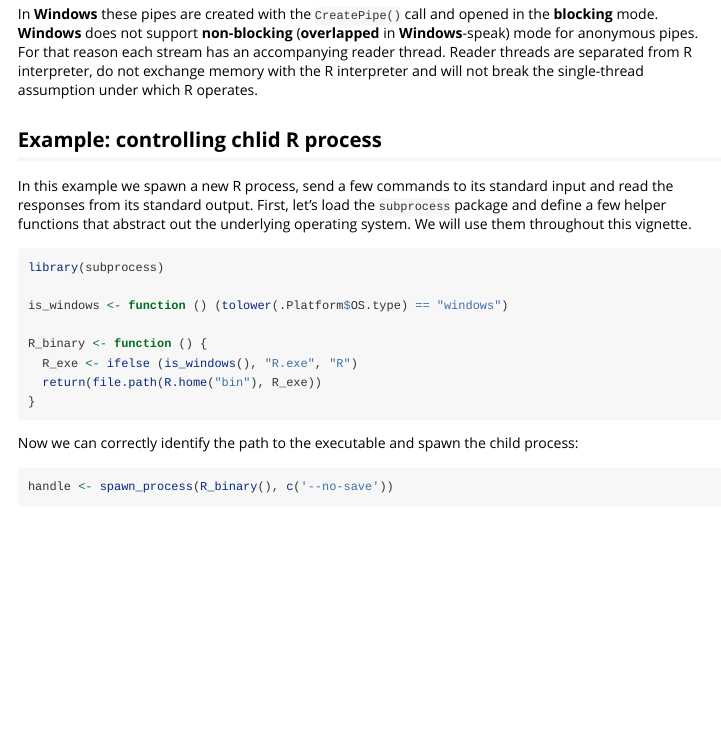
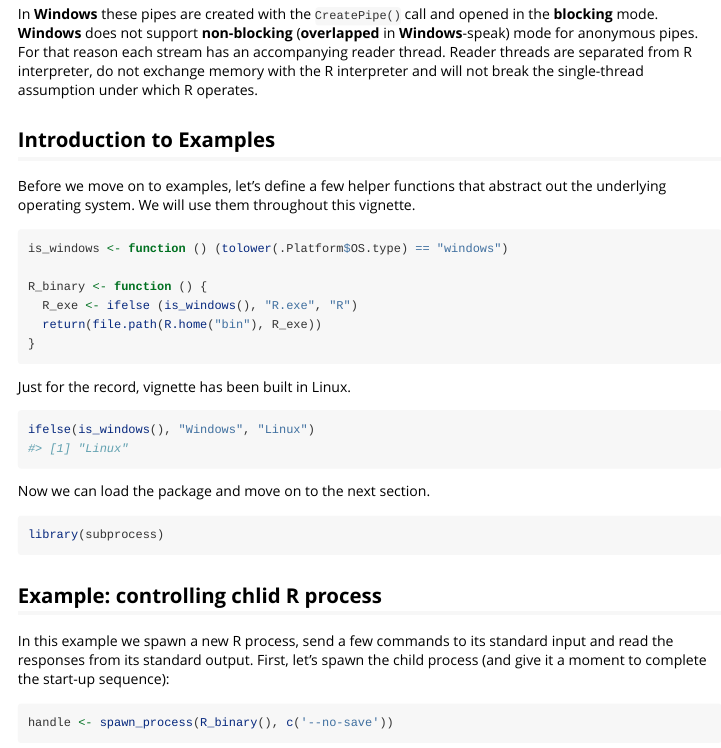
Before and after one commit to lbartnik/subprocess, an R Markdown document (vignettes/intro.Rmd): the page in a window 1100 px wide, from 840 px down. Rendered offline with R 4.5, knitr and Pandoc, with nearby package versions; some code elsewhere in the file could not run offline.

Commit message:
elaborate on some details

````diff
--- a/vignettes/intro.Rmd
+++ b/vignettes/intro.Rmd
@@ -78,17 +78,13 @@ with the R interpreter and will not break the single-thread assumption
 under which R operates.
 
 
-## Example: controlling chlid R process
+## Introduction to Examples
 
-In this example we spawn a new R process, send a few commands to its
-standard input and read the responses from its standard output. First,
-let's load the `subprocess` package and define a few helper functions
+Before we move on to examples, let's define a few helper functions
 that abstract out the underlying operating system. We will use them
 throughout this vignette.
 
 ```{r}
-library(subprocess)
-
 is_windows <- function () (tolower(.Platform$OS.type) == "windows")
 
 R_binary <- function () {
@@ -97,6 +93,22 @@ R_binary <- function () {
 }
 ```
 
+Just for the record, vignette has been built in
+`r ifelse(is_windows(), "Windows", "Linux")`.
 
-Now we can correctly identify the path to the executable and spawn the
-child process:
+```{r}
+ifelse(is_windows(), "Windows", "Linux")
+```
+
+Now we can load the package and move on to the next section.
+
+```{r}
+library(subprocess)
+```
+
+
+## Example: controlling chlid R process
+
+In this example we spawn a new R process, send a few commands to its
+standard input and read the responses from its standard output. First,
+let's spawn the child process (and give it a moment to complete the
````
Also changed, not shown: vignettes/intro.Rmd (4 more changed lines).
